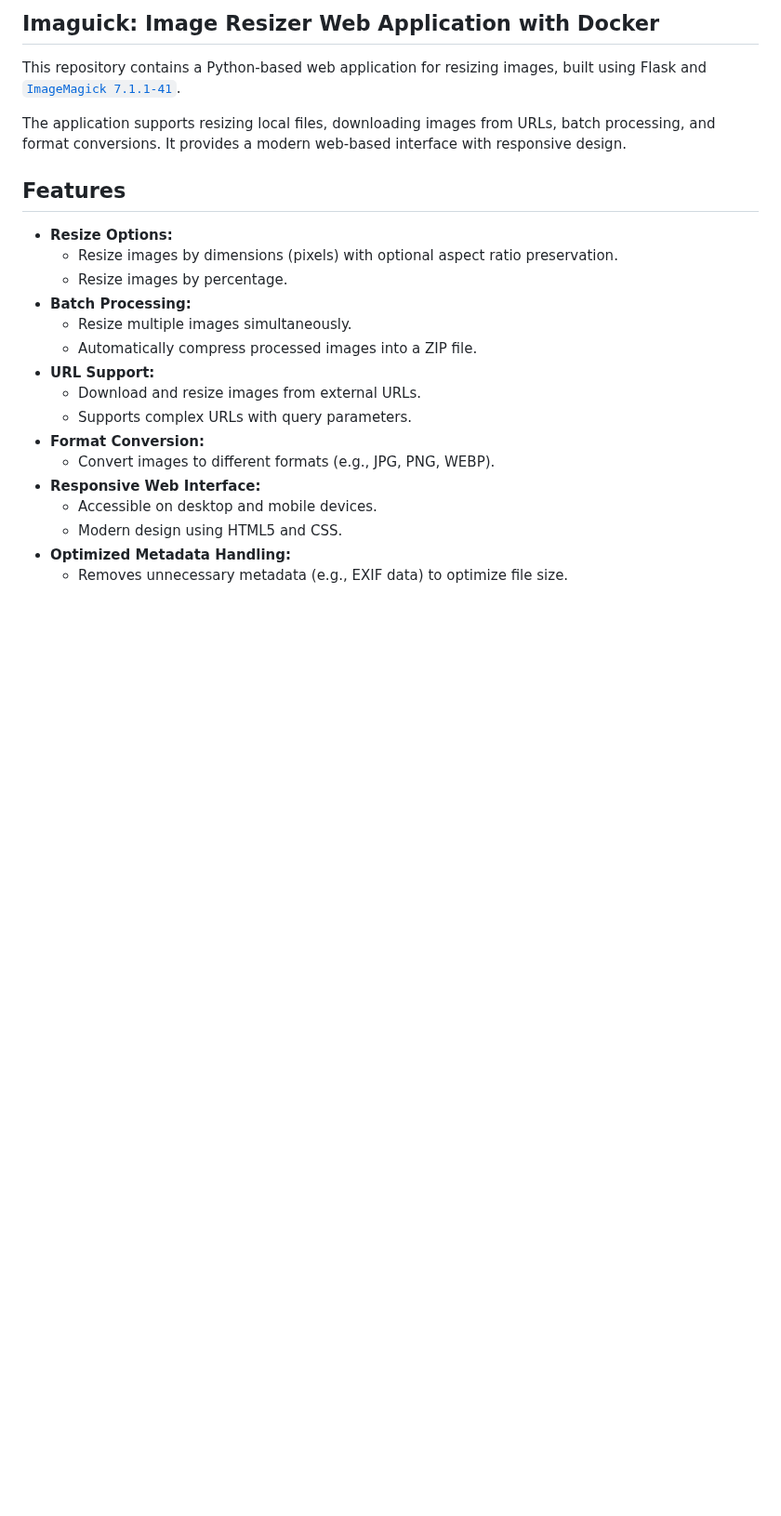
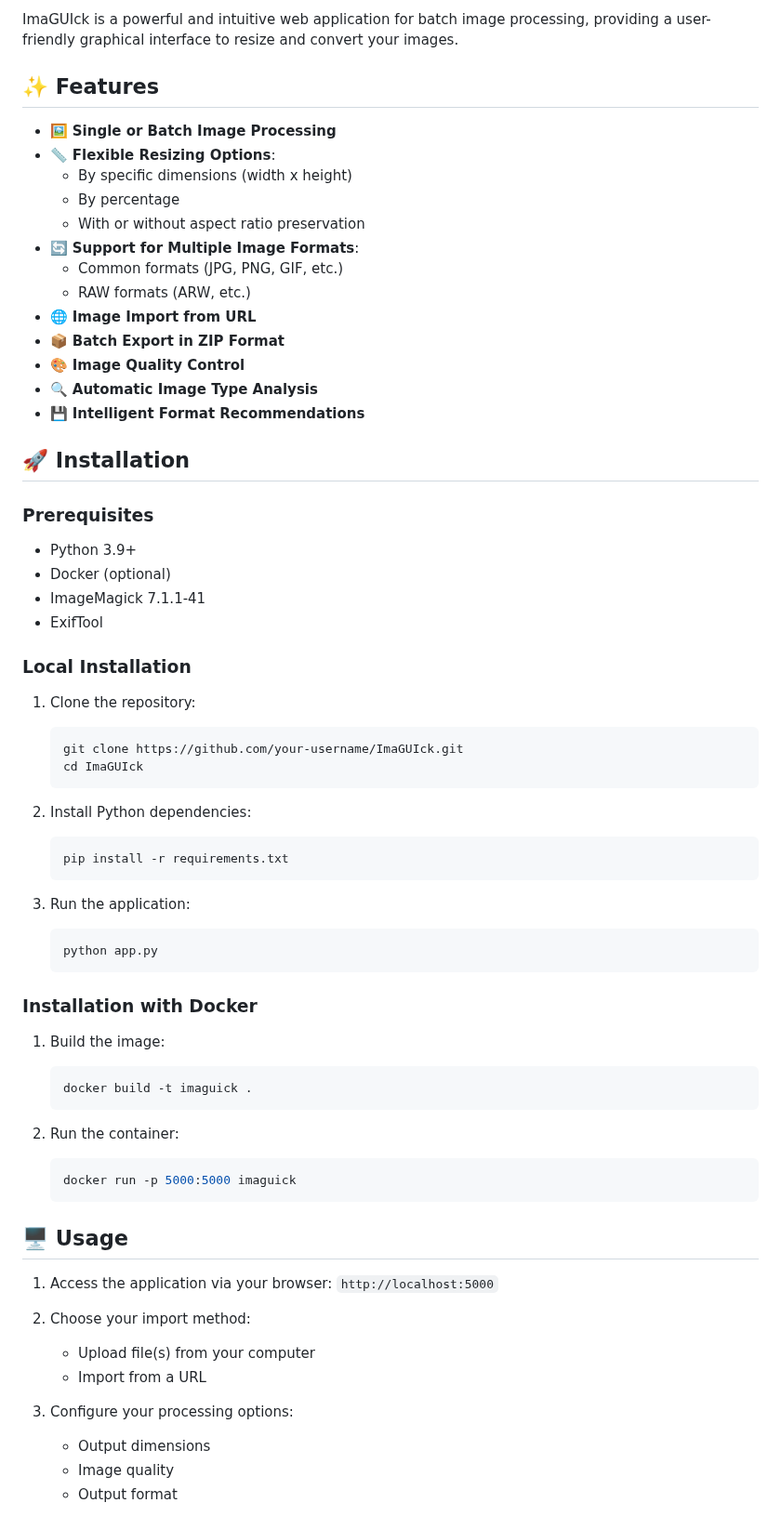
Before and after one commit to Tiritibambix/ImaGUIck, a Markdown page: README.md, the part around one of its changes. Shown at 93% size. Drawn GitHub-style; blank space fills up the shorter version.

````diff
--- a/README.md
+++ b/README.md
@@ -4,25 +2,71 @@
 
-## **Imaguick: Image Resizer Web Application with Docker**
+ImaGUIck is a powerful and intuitive web application for batch image processing, providing a user-friendly graphical interface to resize and convert your images.
 
-This repository contains a Python-based web application for resizing images, built using Flask and [`ImageMagick 7.1.1-41`](https://github.com/ImageMagick/ImageMagick/releases/tag/7.1.1-41).
+## ✨ Features
 
-The application supports resizing local files, downloading images from URLs, batch processing, and format conversions. It provides a modern web-based interface with responsive design.
+- 🖼️ **Single or Batch Image Processing**
+- 📏 **Flexible Resizing Options**:
+  - By specific dimensions (width x height)
+  - By percentage
+  - With or without aspect ratio preservation
+- 🔄 **Support for Multiple Image Formats**:
+  - Common formats (JPG, PNG, GIF, etc.)
+  - RAW formats (ARW, etc.)
+- 🌐 **Image Import from URL**
+- 📦 **Batch Export in ZIP Format**
+- 🎨 **Image Quality Control**
+- 🔍 **Automatic Image Type Analysis**
+- 💾 **Intelligent Format Recommendations**
 
-## **Features**
+## 🚀 Installation
 
-- **Resize Options:**
-  - Resize images by dimensions (pixels) with optional aspect ratio preservation.
-  - Resize images by percentage.
-- **Batch Processing:**
-  - Resize multiple images simultaneously.
-  - Automatically compress processed images into a ZIP file.
-- **URL Support:**
-  - Download and resize images from external URLs.
-  - Supports complex URLs with query parameters.
-- **Format Conversion:**
-  - Convert images to different formats (e.g., JPG, PNG, WEBP).
-- **Responsive Web Interface:**
-  - Accessible on desktop and mobile devices.
-  - Modern design using HTML5 and CSS.
-- **Optimized Metadata Handling:**
-  - Removes unnecessary metadata (e.g., EXIF data) to optimize file size.
+### Prerequisites
+
+- Python 3.9+
+- Docker (optional)
+- ImageMagick 7.1.1-41
+- ExifTool
+
+### Local Installation
+
+1. Clone the repository:
+   ```bash
+   git clone https://github.com/your-username/ImaGUIck.git
+   cd ImaGUIck
+   ```
+
+2. Install Python dependencies:
+   ```bash
+   pip install -r requirements.txt
+   ```
+
+3. Run the application:
+   ```bash
+   python app.py
+   ```
+
+### Installation with Docker
+
+1. Build the image:
+   ```bash
+   docker build -t imaguick .
+   ```
+
+2. Run the container:
+   ```bash
+   docker run -p 5000:5000 imaguick
+   ```
+
+## 🖥️ Usage
+
+1. Access the application via your browser: `http://localhost:5000`
+
+2. Choose your import method:
+   - Upload file(s) from your computer
+   - Import from a URL
+
+3. Configure your processing options:
+   - Output dimensions
+   - Image quality
+   - Output format
+
````
Also changed, not shown: other parts of README.md (+64 -129 lines).
